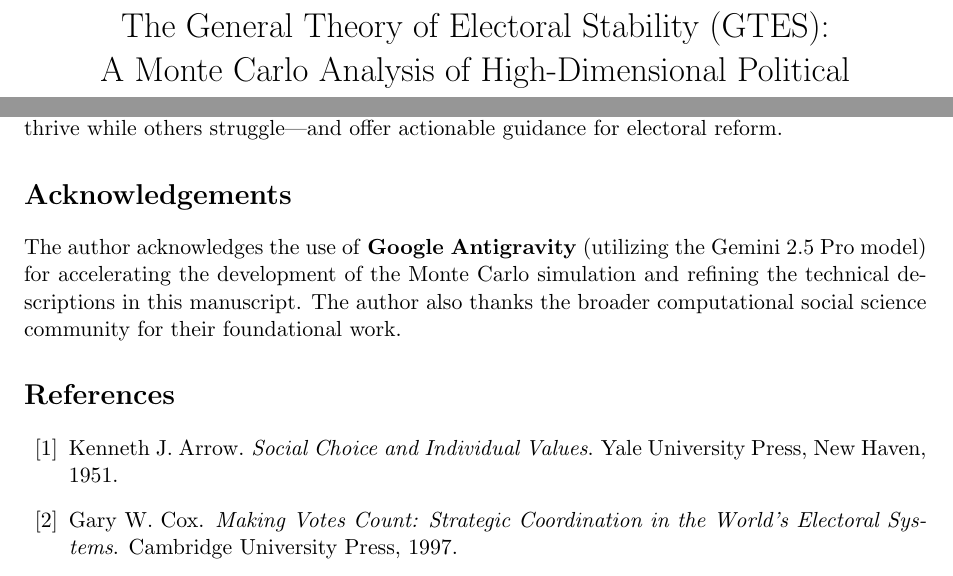
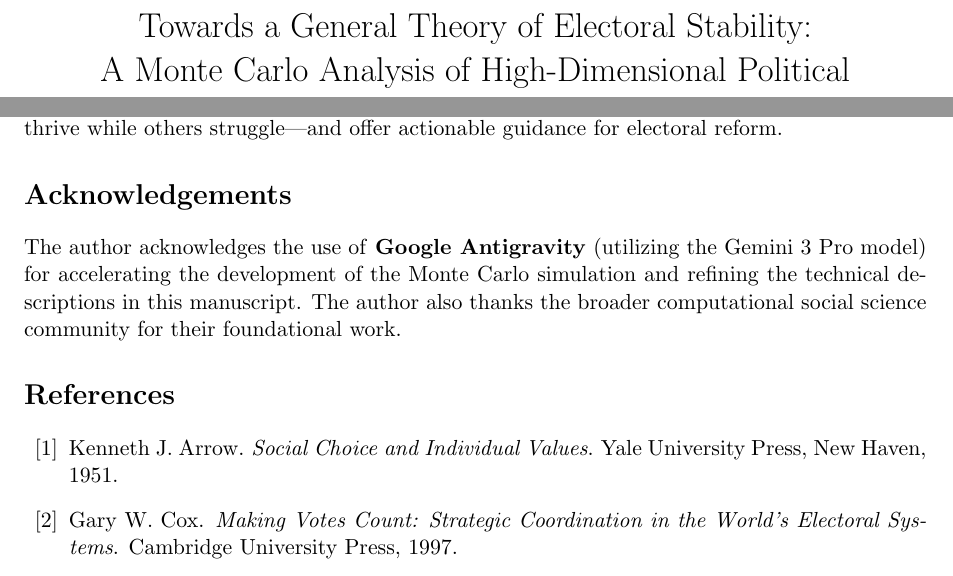
Before and after one commit to Ayush12358/ElectoralSim, a LaTeX paper (main.tex): two parts of pages 1 and 8 of 11, joined at a grey line, cut so that both start at the same text. Compiled offline with pdfLaTeX.

Commit message:
Title change: 'Towards a General Theory' (more modest framing), updated to Gemini 3 Pro

```diff
--- a/main.tex
+++ b/main.tex
@@ -14,7 +14,7 @@
 \usepackage{caption}
 \geometry{margin=1in}
 
-\title{The General Theory of Electoral Stability (GTES): \\ A Monte Carlo Analysis of High-Dimensional Political Landscapes}
+\title{Towards a General Theory of Electoral Stability: \\ A Monte Carlo Analysis of High-Dimensional Political Landscapes}
 \author{Ayush Maurya \\ \textit{International Institute of Information Technology, Hyderabad}}
 \date{\today}
 
@@ -224,7 +224,7 @@ While robust, our model makes necessary abstractions:
 These findings suggest that electoral stability is not primarily a function of culture, tradition, or institutional maturity. Rather, it reflects the \textbf{geometric structure} of political competition. The five principles identified here provide a framework for understanding why some democracies thrive while others struggle---and offer actionable guidance for electoral reform.
 
 \section*{Acknowledgements}
-The author acknowledges the use of \textbf{Google Antigravity} (utilizing the Gemini 2.5 Pro model) for accelerating the development of the Monte Carlo simulation and refining the technical descriptions in this manuscript. The author also thanks the broader computational social science community for their foundational work.
+The author acknowledges the use of \textbf{Google Antigravity} (utilizing the Gemini 3 Pro model) for accelerating the development of the Monte Carlo simulation and refining the technical descriptions in this manuscript. The author also thanks the broader computational social science community for their foundational work.
 
 \bibliographystyle{plainnat}
 \bibliography{references}
```
Also changed, not shown: references.bib (+1 -1 lines), main.tex (2 more changed lines).
